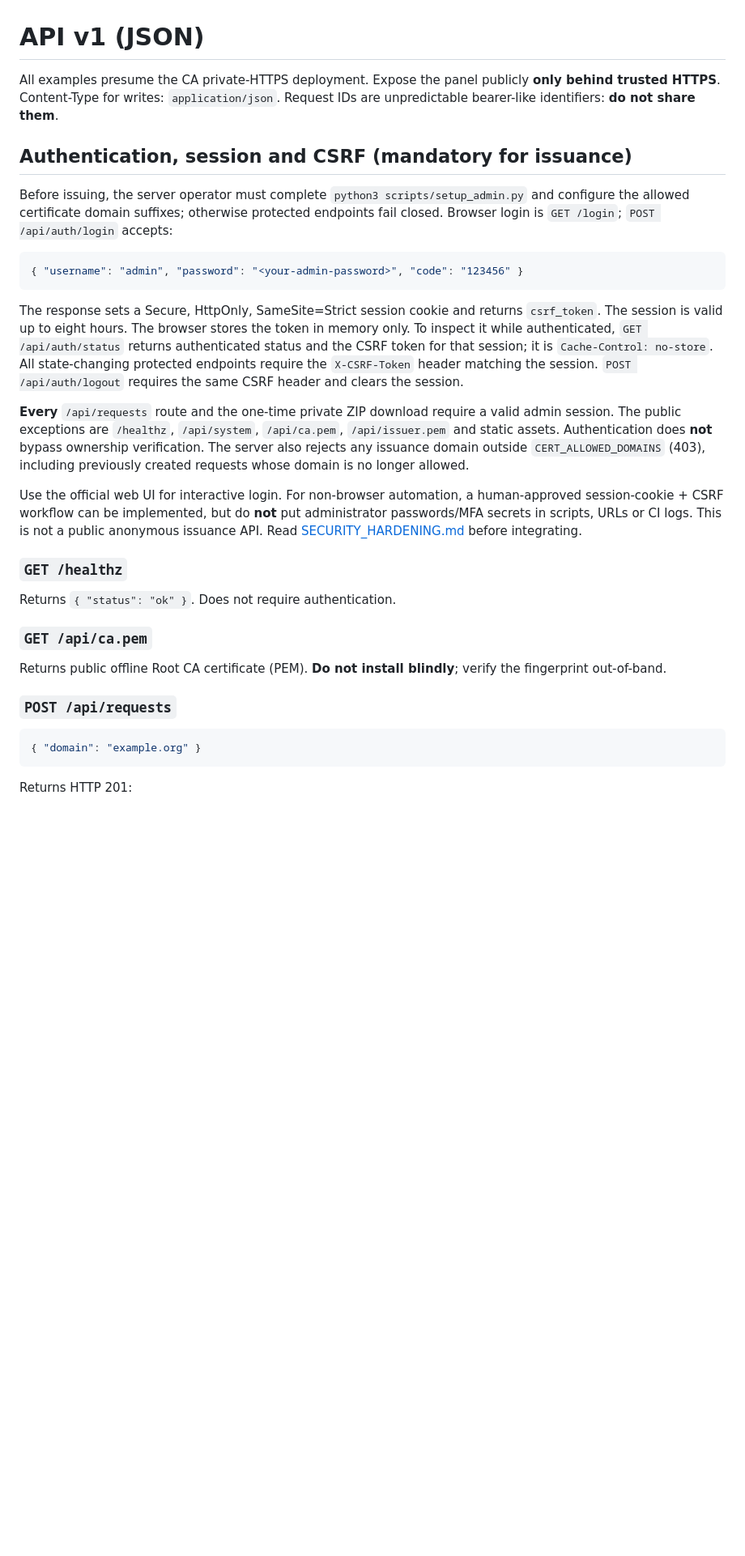
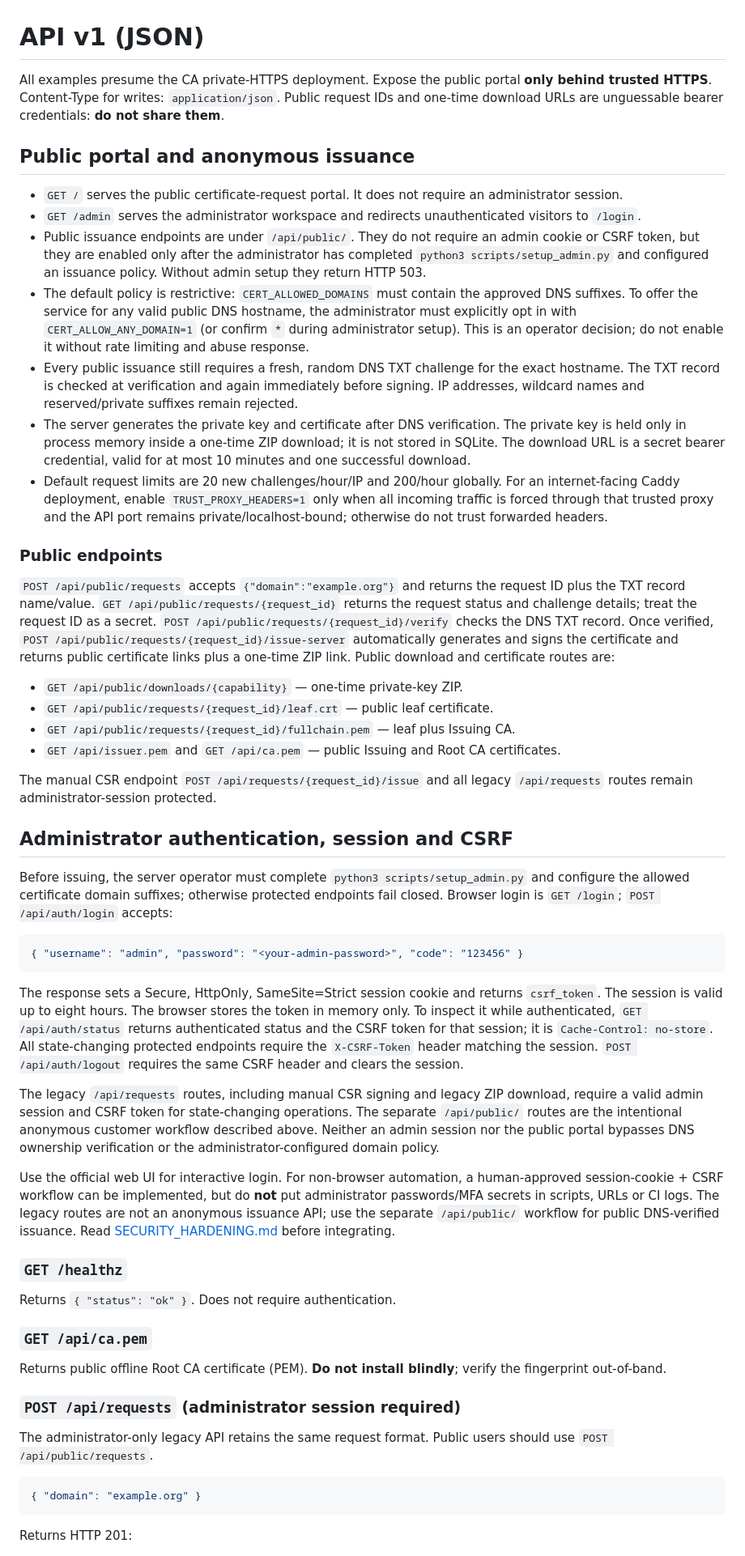
Before and after one commit to dr-reza-khaleghifar/CA-Panel, a Markdown page: docs/API.md, the part around one of its changes. Shown at 81% size. Drawn GitHub-style; blank space fills up the shorter version.

Commit message:
docs: describe public anonymous DNS-verified issuance API

````diff
--- a/docs/API.md
+++ b/docs/API.md
@@ -1,8 +1,29 @@
 # API v1 (JSON)
 
-All examples presume the CA private-HTTPS deployment. Expose the panel publicly **only behind trusted HTTPS**. Content-Type for writes: `application/json`. Request IDs are unpredictable bearer-like identifiers: **do not share them**.
+All examples presume the CA private-HTTPS deployment. Expose the public portal **only behind trusted HTTPS**. Content-Type for writes: `application/json`. Public request IDs and one-time download URLs are unguessable bearer credentials: **do not share them**.
 
-## Authentication, session and CSRF (mandatory for issuance)
+## Public portal and anonymous issuance
+
+- `GET /` serves the public certificate-request portal. It does not require an administrator session.
+- `GET /admin` serves the administrator workspace and redirects unauthenticated visitors to `/login`.
+- Public issuance endpoints are under `/api/public/`. They do not require an admin cookie or CSRF token, but they are enabled only after the administrator has completed `python3 scripts/setup_admin.py` and configured an issuance policy. Without admin setup they return HTTP 503.
+- The default policy is restrictive: `CERT_ALLOWED_DOMAINS` must contain the approved DNS suffixes. To offer the service for any valid public DNS hostname, the administrator must explicitly opt in with `CERT_ALLOW_ANY_DOMAIN=1` (or confirm `*` during administrator setup). This is an operator decision; do not enable it without rate limiting and abuse response.
+- Every public issuance still requires a fresh, random DNS TXT challenge for the exact hostname. The TXT record is checked at verification and again immediately before signing. IP addresses, wildcard names and reserved/private suffixes remain rejected.
+- The server generates the private key and certificate after DNS verification. The private key is held only in process memory inside a one-time ZIP download; it is not stored in SQLite. The download URL is a secret bearer credential, valid for at most 10 minutes and one successful download.
+- Default request limits are 20 new challenges/hour/IP and 200/hour globally. For an internet-facing Caddy deployment, enable `TRUST_PROXY_HEADERS=1` only when all incoming traffic is forced through that trusted proxy and the API port remains private/localhost-bound; otherwise do not trust forwarded headers.
+
+### Public endpoints
+
+`POST /api/public/requests` accepts `{"domain":"example.org"}` and returns the request ID plus the TXT record name/value. `GET /api/public/requests/{request_id}` returns the request status and challenge details; treat the request ID as a secret. `POST /api/public/requests/{request_id}/verify` checks the DNS TXT record. Once verified, `POST /api/public/requests/{request_id}/issue-server` automatically generates and signs the certificate and returns public certificate links plus a one-time ZIP link. Public download and certificate routes are:
+
+- `GET /api/public/downloads/{capability}` — one-time private-key ZIP.
+- `GET /api/public/requests/{request_id}/leaf.crt` — public leaf certificate.
+- `GET /api/public/requests/{request_id}/fullchain.pem` — leaf plus Issuing CA.
+- `GET /api/issuer.pem` and `GET /api/ca.pem` — public Issuing and Root CA certificates.
+
+The manual CSR endpoint `POST /api/requests/{request_id}/issue` and all legacy `/api/requests` routes remain administrator-session protected.
+
+## Administrator authentication, session and CSRF
 
 Before issuing, the server operator must complete `python3 scripts/setup_admin.py` and configure the allowed certificate domain suffixes; otherwise protected endpoints fail closed. Browser login is `GET /login`; `POST /api/auth/login` accepts:
 
@@ -12,9 +33,9 @@ Before issuing, the server operator must complete `python3 scripts/setup_admin.p
 
 The response sets a Secure, HttpOnly, SameSite=Strict session cookie and returns `csrf_token`. The session is valid up to eight hours. The browser stores the token in memory only. To inspect it while authenticated, `GET /api/auth/status` returns authenticated status and the CSRF token for that session; it is `Cache-Control: no-store`. All state-changing protected endpoints require the `X-CSRF-Token` header matching the session. `POST /api/auth/logout` requires the same CSRF header and clears the session.
 
-**Every** `/api/requests` route and the one-time private ZIP download require a valid admin session. The public exceptions are `/healthz`, `/api/system`, `/api/ca.pem`, `/api/issuer.pem` and static assets. Authentication does **not** bypass ownership verification. The server also rejects any issuance domain outside `CERT_ALLOWED_DOMAINS` (403), including previously created requests whose domain is no longer allowed.
+The legacy `/api/requests` routes, including manual CSR signing and legacy ZIP download, require a valid admin session and CSRF token for state-changing operations. The separate `/api/public/` routes are the intentional anonymous customer workflow described above. Neither an admin session nor the public portal bypasses DNS ownership verification or the administrator-configured domain policy.
 
-Use the official web UI for interactive login. For non-browser automation, a human-approved session-cookie + CSRF workflow can be implemented, but do **not** put administrator passwords/MFA secrets in scripts, URLs or CI logs. This is not a public anonymous issuance API. Read [SECURITY_HARDENING.md](SECURITY_HARDENING.md) before integrating.
+Use the official web UI for interactive login. For non-browser automation, a human-approved session-cookie + CSRF workflow can be implemented, but do **not** put administrator passwords/MFA secrets in scripts, URLs or CI logs. The legacy routes are not an anonymous issuance API; use the separate `/api/public/` workflow for public DNS-verified issuance. Read [SECURITY_HARDENING.md](SECURITY_HARDENING.md) before integrating.
 
 
 
@@ -24,7 +45,9 @@ Returns `{ "status": "ok" }`. Does not require authentication.
 ### `GET /api/ca.pem`
 Returns public offline Root CA certificate (PEM). **Do not install blindly**; verify the fingerprint out-of-band.
 
-### `POST /api/requests`
+### `POST /api/requests` (administrator session required)
+
+The administrator-only legacy API retains the same request format. Public users should use `POST /api/public/requests`.
 
 ```json
 { "domain": "example.org" }
````
Also changed, not shown: other parts of docs/API.md (+7 -7 lines).
